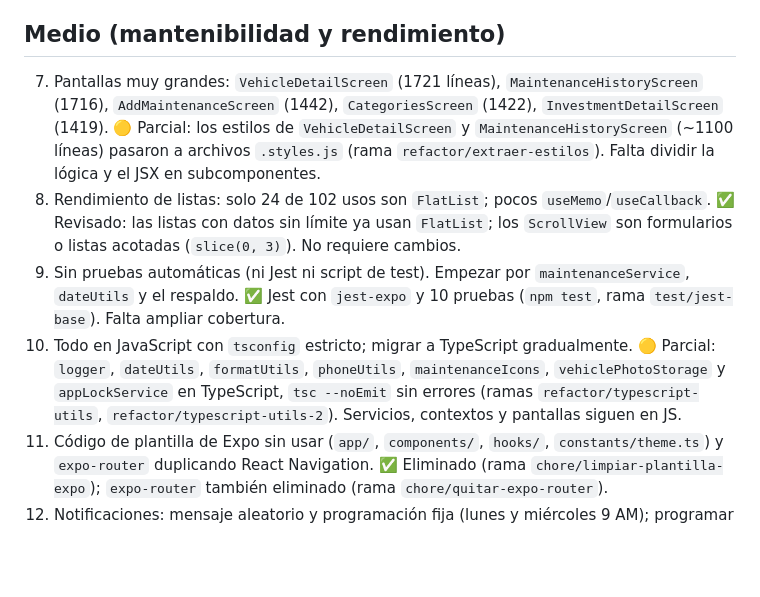
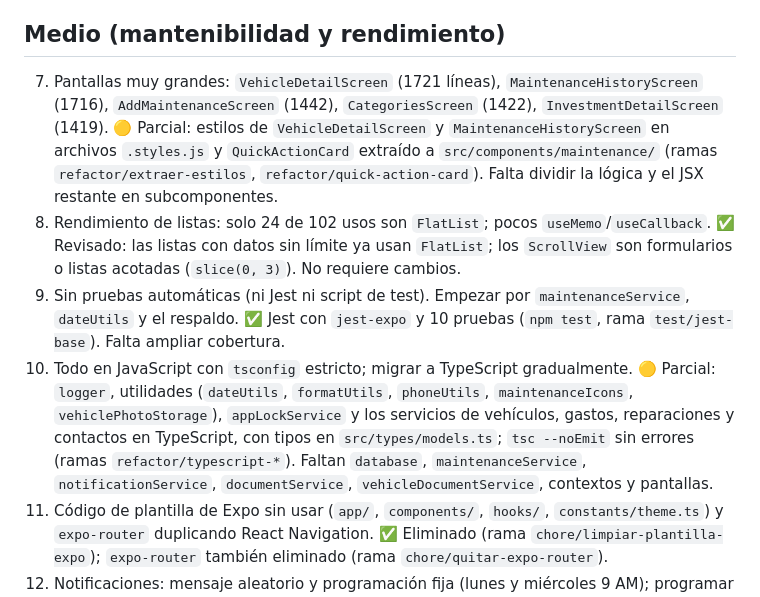
Before and after one commit to sumanuel/Auto-Guardian, a Markdown page: docs/MEJORAS_PENDIENTES.md, the part around the change. GitHub-like rendering; blank space fills up the shorter version.

Commit message:
docs: actualizar estado de mejoras (servicios en TypeScript y QuickActionCard)
Co-Authored-By: Claude Sonnet 5.5 <noreply@anthropic.com>

```diff
--- a/docs/MEJORAS_PENDIENTES.md
+++ b/docs/MEJORAS_PENDIENTES.md
@@ -18,10 +18,10 @@ Estado: ✅ hecho en rama · ⏳ pendiente.
 
 ## Medio (mantenibilidad y rendimiento)
 
-7. Pantallas muy grandes: `VehicleDetailScreen` (1721 líneas), `MaintenanceHistoryScreen` (1716), `AddMaintenanceScreen` (1442), `CategoriesScreen` (1422), `InvestmentDetailScreen` (1419). 🟡 Parcial: los estilos de `VehicleDetailScreen` y `MaintenanceHistoryScreen` (~1100 líneas) pasaron a archivos `.styles.js` (rama `refactor/extraer-estilos`). Falta dividir la lógica y el JSX en subcomponentes.
+7. Pantallas muy grandes: `VehicleDetailScreen` (1721 líneas), `MaintenanceHistoryScreen` (1716), `AddMaintenanceScreen` (1442), `CategoriesScreen` (1422), `InvestmentDetailScreen` (1419). 🟡 Parcial: estilos de `VehicleDetailScreen` y `MaintenanceHistoryScreen` en archivos `.styles.js` y `QuickActionCard` extraído a `src/components/maintenance/` (ramas `refactor/extraer-estilos`, `refactor/quick-action-card`). Falta dividir la lógica y el JSX restante en subcomponentes.
 8. Rendimiento de listas: solo 24 de 102 usos son `FlatList`; pocos `useMemo`/`useCallback`. ✅ Revisado: las listas con datos sin límite ya usan `FlatList`; los `ScrollView` son formularios o listas acotadas (`slice(0, 3)`). No requiere cambios.
 9. Sin pruebas automáticas (ni Jest ni script de test). Empezar por `maintenanceService`, `dateUtils` y el respaldo. ✅ Jest con `jest-expo` y 10 pruebas (`npm test`, rama `test/jest-base`). Falta ampliar cobertura.
-10. Todo en JavaScript con `tsconfig` estricto; migrar a TypeScript gradualmente. 🟡 Parcial: `logger`, `dateUtils`, `formatUtils`, `phoneUtils`, `maintenanceIcons`, `vehiclePhotoStorage` y `appLockService` en TypeScript, `tsc --noEmit` sin errores (ramas `refactor/typescript-utils`, `refactor/typescript-utils-2`). Servicios, contextos y pantallas siguen en JS.
+10. Todo en JavaScript con `tsconfig` estricto; migrar a TypeScript gradualmente. 🟡 Parcial: `logger`, utilidades (`dateUtils`, `formatUtils`, `phoneUtils`, `maintenanceIcons`, `vehiclePhotoStorage`), `appLockService` y los servicios de vehículos, gastos, reparaciones y contactos en TypeScript, con tipos en `src/types/models.ts`; `tsc --noEmit` sin errores (ramas `refactor/typescript-*`). Faltan `database`, `maintenanceService`, `notificationService`, `documentService`, `vehicleDocumentService`, contextos y pantallas.
 11. Código de plantilla de Expo sin usar (`app/`, `components/`, `hooks/`, `constants/theme.ts`) y `expo-router` duplicando React Navigation.  ✅ Eliminado (rama `chore/limpiar-plantilla-expo`); `expo-router` también eliminado (rama `chore/quitar-expo-router`).
 12. Notificaciones: mensaje aleatorio y programación fija (lunes y miércoles 9 AM); programar con la fecha real de vencimiento y probar permisos en Android 13+. ✅ Avisos puntuales 3 días antes y el día del vencimiento, a las 9:00 (rama `feat/notificaciones-vencimiento`). Falta probar en Android 13+ real.
 
```
